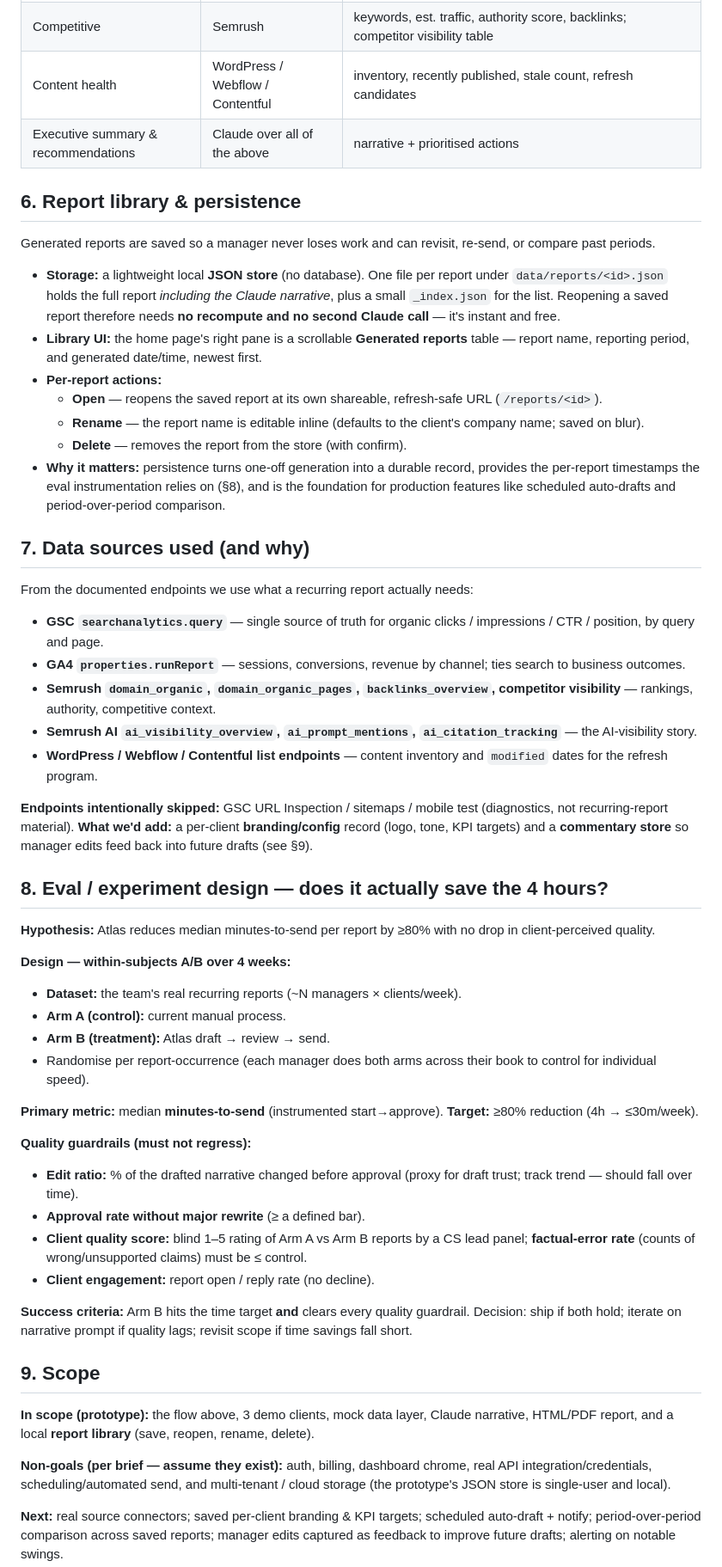
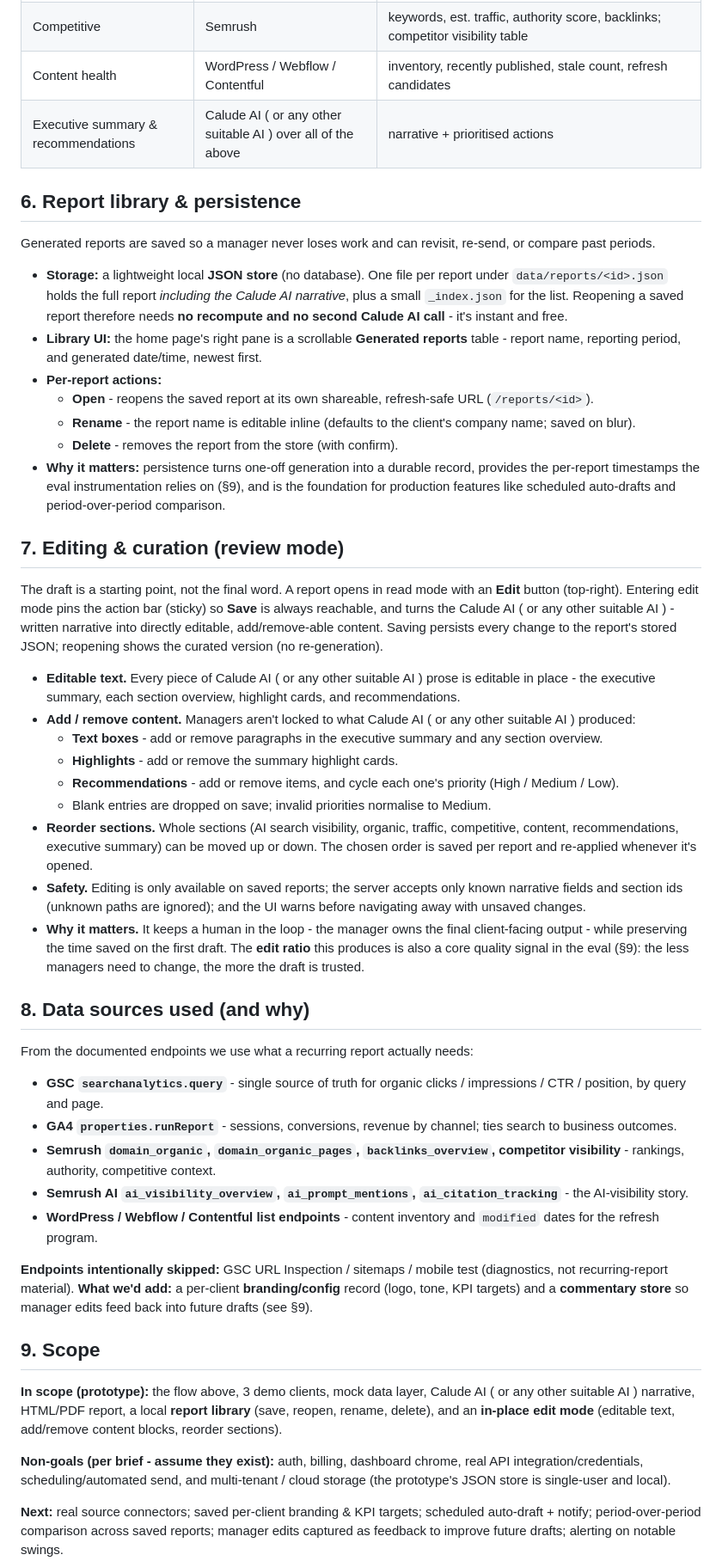
Before and after one commit to TeacherOp/peppercontent, a Markdown page: docs/PRD.md, the part around one of its changes. Shown at 86% size. Drawn GitHub-style.

Commit message:
Updated the PRD

```diff
--- a/docs/PRD.md
+++ b/docs/PRD.md
@@ -70,7 +72,7 @@ and reopenable from the library.
 | Traffic & conversions | GA4 | sessions, users, engagement, conversions, revenue by channel |
 | Competitive | Semrush | keywords, est. traffic, authority score, backlinks; competitor visibility table |
 | Content health | WordPress / Webflow / Contentful | inventory, recently published, stale count, refresh candidates |
-| Executive summary & recommendations | Claude over all of the above | narrative + prioritised actions |
+| Executive summary & recommendations | Calude AI ( or any other suitable AI )  over all of the above | narrative + prioritised actions |
 
 ## 6. Report library & persistence
 
@@ -79,36 +81,64 @@ re-send, or compare past periods.
 
 - **Storage:** a lightweight local **JSON store** (no database). One file per
   report under `data/reports/<id>.json` holds the full report *including the
-  Claude narrative*, plus a small `_index.json` for the list. Reopening a saved
-  report therefore needs **no recompute and no second Claude call** — it's
+  Calude AI narrative*, plus a small `_index.json` for the list. Reopening a saved
+  report therefore needs **no recompute and no second Calude AI call** - it's
   instant and free.
 - **Library UI:** the home page's right pane is a scrollable **Generated
-  reports** table — report name, reporting period, and generated date/time, newest
+  reports** table - report name, reporting period, and generated date/time, newest
   first.
 - **Per-report actions:**
-  - **Open** — reopens the saved report at its own shareable, refresh-safe URL
+  - **Open** - reopens the saved report at its own shareable, refresh-safe URL
     (`/reports/<id>`).
-  - **Rename** — the report name is editable inline (defaults to the client's
+  - **Rename** - the report name is editable inline (defaults to the client's
     company name; saved on blur).
-  - **Delete** — removes the report from the store (with confirm).
+  - **Delete** - removes the report from the store (with confirm).
 - **Why it matters:** persistence turns one-off generation into a durable record,
-  provides the per-report timestamps the eval instrumentation relies on (§8), and
+  provides the per-report timestamps the eval instrumentation relies on (§9), and
   is the foundation for production features like scheduled auto-drafts and
   period-over-period comparison.
 
-## 7. Data sources used (and why)
+## 7. Editing & curation (review mode)
+
+The draft is a starting point, not the final word. A report opens in read mode
+with an **Edit** button (top-right). Entering edit mode pins the action bar
+(sticky) so **Save** is always reachable, and turns the Calude AI ( or any other suitable AI ) -written narrative
+into directly editable, add/remove-able content. Saving persists every change to
+the report's stored JSON; reopening shows the curated version (no re-generation).
+
+- **Editable text.** Every piece of Calude AI ( or any other suitable AI )  prose is editable in place - the
+  executive summary, each section overview, highlight cards, and recommendations.
+- **Add / remove content.** Managers aren't locked to what Calude AI ( or any other suitable AI )  produced:
+  - **Text boxes** - add or remove paragraphs in the executive summary and any
+    section overview.
+  - **Highlights** - add or remove the summary highlight cards.
+  - **Recommendations** - add or remove items, and cycle each one's priority
+    (High / Medium / Low).
+  - Blank entries are dropped on save; invalid priorities normalise to Medium.
+- **Reorder sections.** Whole sections (AI search visibility, organic, traffic,
+  competitive, content, recommendations, executive summary) can be moved up or
+  down. The chosen order is saved per report and re-applied whenever it's opened.
+- **Safety.** Editing is only available on saved reports; the server accepts only
+  known narrative fields and section ids (unknown paths are ignored); and the UI
+  warns before navigating away with unsaved changes.
+- **Why it matters.** It keeps a human in the loop - the manager owns the final
+  client-facing output - while preserving the time saved on the first draft. The
+  **edit ratio** this produces is also a core quality signal in the eval (§9):
+  the less managers need to change, the more the draft is trusted.
+
+## 8. Data sources used (and why)
 
 From the documented endpoints we use what a recurring report actually needs:
 
-- **GSC `searchanalytics.query`** — single source of truth for organic clicks /
+- **GSC `searchanalytics.query`** - single source of truth for organic clicks /
   impressions / CTR / position, by query and page.
-- **GA4 `properties.runReport`** — sessions, conversions, revenue by channel;
+- **GA4 `properties.runReport`** - sessions, conversions, revenue by channel;
   ties search to business outcomes.
 - **Semrush `domain_organic`, `domain_organic_pages`, `backlinks_overview`,
-  competitor visibility** — rankings, authority, competitive context.
+  competitor visibility** - rankings, authority, competitive context.
 - **Semrush AI `ai_visibility_overview`, `ai_prompt_mentions`,
-  `ai_citation_tracking`** — the AI-visibility story.
-- **WordPress / Webflow / Contentful list endpoints** — content inventory and
+  `ai_citation_tracking`** - the AI-visibility story.
+- **WordPress / Webflow / Contentful list endpoints** - content inventory and
   `modified` dates for the refresh program.
 
 **Endpoints intentionally skipped:** GSC URL Inspection / sitemaps / mobile test
@@ -116,41 +146,14 @@ From the documented endpoints we use what a recurring report actually needs:
 **branding/config** record (logo, tone, KPI targets) and a **commentary store**
 so manager edits feed back into future drafts (see §9).
 
-## 8. Eval / experiment design — does it actually save the 4 hours?
-
-**Hypothesis:** Atlas reduces median minutes-to-send per report by ≥80% with no
-drop in client-perceived quality.
-
-**Design — within-subjects A/B over 4 weeks:**
-- **Dataset:** the team's real recurring reports (~N managers × clients/week).
-- **Arm A (control):** current manual process.
-- **Arm B (treatment):** Atlas draft → review → send.
-- Randomise per report-occurrence (each manager does both arms across their book
-  to control for individual speed).
-
-**Primary metric:** median **minutes-to-send** (instrumented start→approve).
-**Target:** ≥80% reduction (4h → ≤30m/week).
-
-**Quality guardrails (must not regress):**
-- **Edit ratio:** % of the drafted narrative changed before approval (proxy for
-  draft trust; track trend — should fall over time).
-- **Approval rate without major rewrite** (≥ a defined bar).
-- **Client quality score:** blind 1–5 rating of Arm A vs Arm B reports by a CS
-  lead panel; **factual-error rate** (counts of wrong/unsupported claims) must be
-  ≤ control.
-- **Client engagement:** report open / reply rate (no decline).
-
-**Success criteria:** Arm B hits the time target **and** clears every quality
-guardrail. Decision: ship if both hold; iterate on narrative prompt if quality
-lags; revisit scope if time savings fall short.
-
 ## 9. Scope
 
 **In scope (prototype):** the flow above, 3 demo clients, mock data layer,
-Claude narrative, HTML/PDF report, and a local **report library** (save, reopen,
-rename, delete).
+Calude AI ( or any other suitable AI )  narrative, HTML/PDF report, a local **report library** (save, reopen,
+rename, delete), and an **in-place edit mode** (editable text, add/remove
+content blocks, reorder sections).
 
-**Non-goals (per brief — assume they exist):** auth, billing, dashboard chrome,
+**Non-goals (per brief - assume they exist):** auth, billing, dashboard chrome,
 real API integration/credentials, scheduling/automated send, and multi-tenant /
 cloud storage (the prototype's JSON store is single-user and local).
 
```
Also changed, not shown: other parts of docs/PRD.md (+15 -26 lines).
